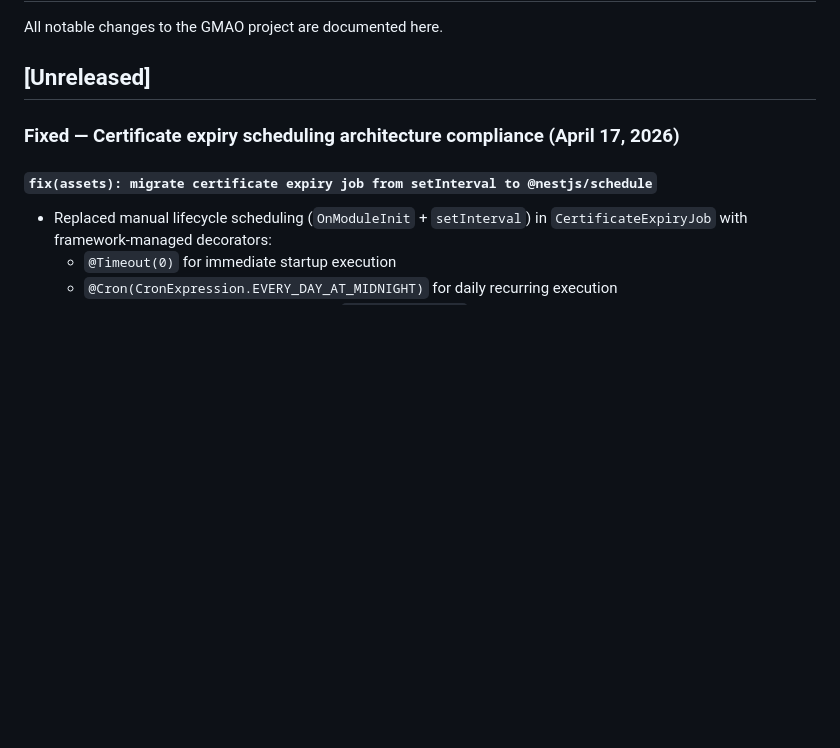
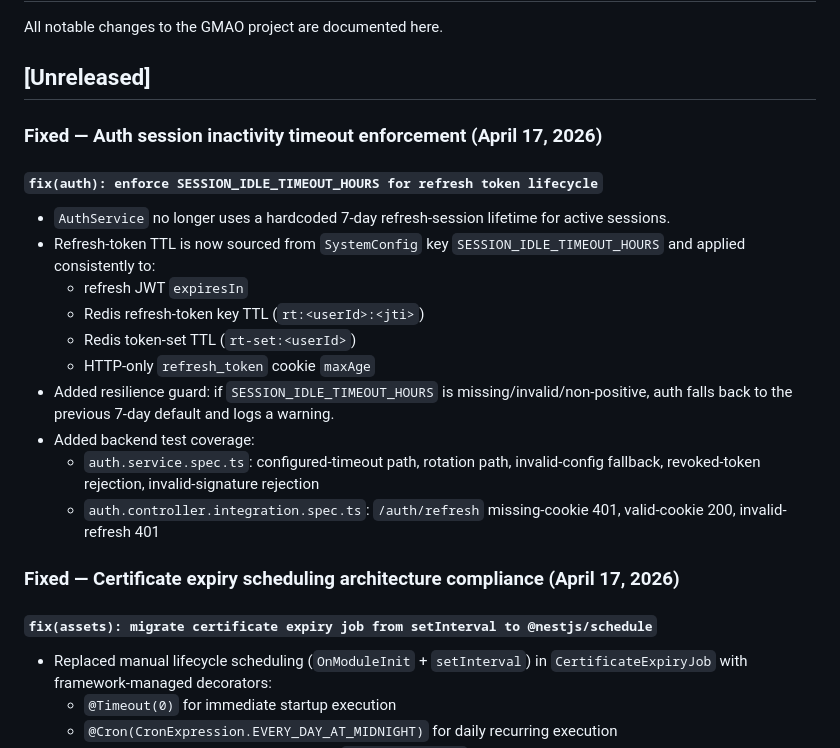
Before and after one commit to oussema-ghbara/CMMS, a Markdown page: CHANGELOG.md, the part around the change. Rendered like a GitHub page; blank space fills up the shorter version.

Commit message:
docs: sync auth session-timeout behavior and coverage

```diff
--- a/CHANGELOG.md
+++ b/CHANGELOG.md
@@ -3,6 +3,20 @@
 All notable changes to the GMAO project are documented here.
 
 ## [Unreleased]
+
+### Fixed — Auth session inactivity timeout enforcement (April 17, 2026)
+
+#### `fix(auth): enforce SESSION_IDLE_TIMEOUT_HOURS for refresh token lifecycle`
+- `AuthService` no longer uses a hardcoded 7-day refresh-session lifetime for active sessions.
+- Refresh-token TTL is now sourced from `SystemConfig` key `SESSION_IDLE_TIMEOUT_HOURS` and applied consistently to:
+  - refresh JWT `expiresIn`
+  - Redis refresh-token key TTL (`rt:<userId>:<jti>`)
+  - Redis token-set TTL (`rt-set:<userId>`)
+  - HTTP-only `refresh_token` cookie `maxAge`
+- Added resilience guard: if `SESSION_IDLE_TIMEOUT_HOURS` is missing/invalid/non-positive, auth falls back to the previous 7-day default and logs a warning.
+- Added backend test coverage:
+  - `auth.service.spec.ts`: configured-timeout path, rotation path, invalid-config fallback, revoked-token rejection, invalid-signature rejection
+  - `auth.controller.integration.spec.ts`: `/auth/refresh` missing-cookie 401, valid-cookie 200, invalid-refresh 401
 
 ### Fixed — Certificate expiry scheduling architecture compliance (April 17, 2026)
 
```
Also changed, not shown: CONTEXT.md (+1 -0 lines).
